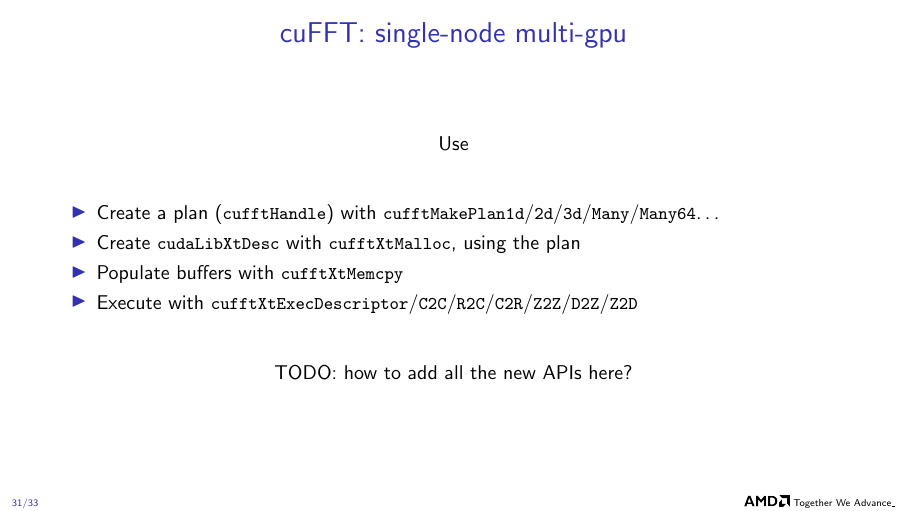
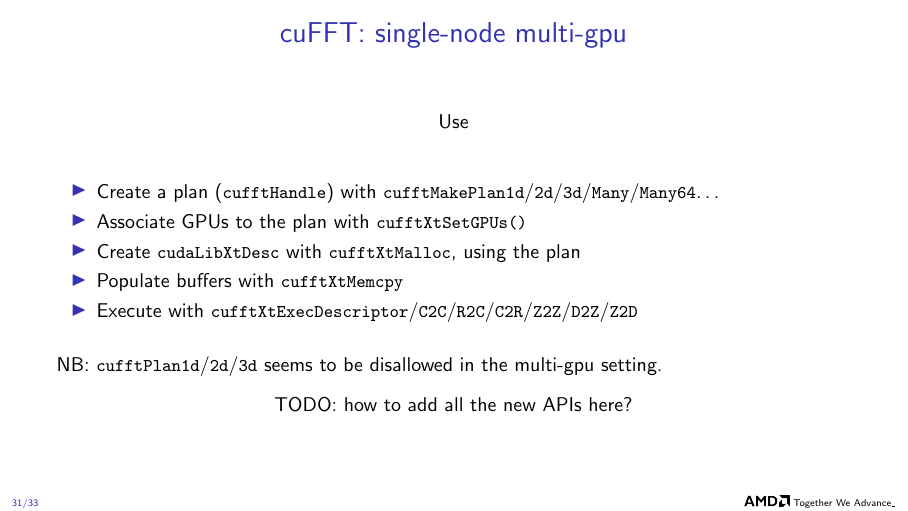
Before and after one commit to faraaz-bot/memory-testing, LaTeX slides (docs/api/api.tex): page 31 of 33. Compiled offline with pdfLaTeX.

Commit message:
Minor api stuff

```diff
--- a/docs/api/api.tex
+++ b/docs/api/api.tex
@@ -979,12 +979,16 @@ out3 = in0 * I * ky;
 
     \begin{itemize}
     \item Create a plan (\lstinline{cufftHandle}) with \lstinline{cufftMakePlan1d}/\lstinline{2d}/\lstinline{3d}/\lstinline{Many}/\lstinline{Many64}\dots{}
+    \item Associate GPUs to the plan with \lstinline{cufftXtSetGPUs()}
     \item Create \lstinline{cudaLibXtDesc} with \lstinline{cufftXtMalloc}, using the plan
     \item Populate buffers with \lstinline{cufftXtMemcpy}
     \item Execute with \lstinline{cufftXtExecDescriptor}/\lstinline{C2C}/\lstinline{R2C}/\lstinline{C2R}/\lstinline{Z2Z}/\lstinline{D2Z}/\lstinline{Z2D}
     \end{itemize}
 
     \bigskip
+
+    NB: \lstinline{cufftPlan1d}/\lstinline{2d}/\lstinline{3d} seems to
+    be disallowed in the multi-gpu setting.
 
     \begin{center}TODO: how to add all the new APIs here?\end{center}
 
@@ -1026,7 +1030,7 @@ out3 = in0 * I * ky;
 
     \begin{itemize}
     \item Create plan with \lstinline{cufftCreate}
-    \item Attache a communicator with \lstinline{cufftMpAttachComm}
+    \item Attache a communicator to the plan with \lstinline{cufftMpAttachComm}
     \item  \lstinline{cufftMakePlan1d}/\lstinline{2d}/\lstinline{3d}/\lstinline{Many}/\lstinline{Many64}\dots{}
       \begin{itemize}
       \item allocate a \lstinline{cudaLibXtDesc} using
```
